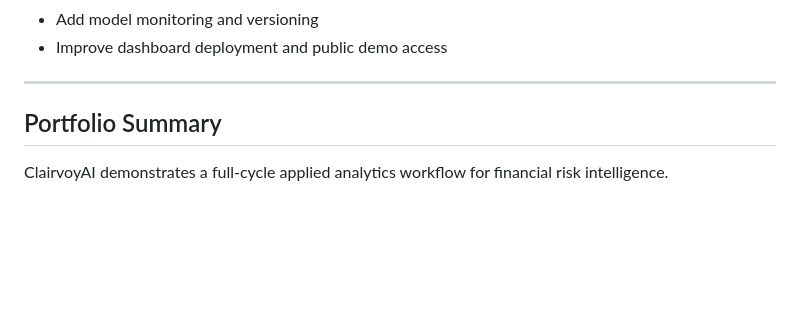
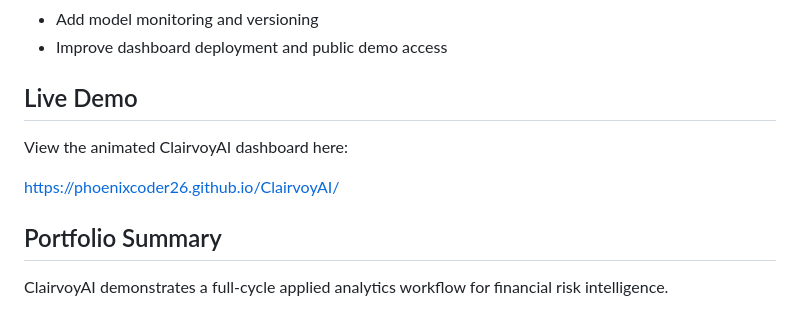
Before and after one commit to phoenixcoder26/ClairvoyAI, a Markdown page: README.md, the part around the change. Drawn GitHub-style; blank space fills up the shorter version.

Commit message:
Add live demo section to README
Added a section for a live demo link to the README.

```diff
--- a/README.md
+++ b/README.md
@@ -398,7 +398,11 @@ Planned improvements include:
 - Add model monitoring and versioning
 - Improve dashboard deployment and public demo access
 
----
+## Live Demo
+
+View the animated ClairvoyAI dashboard here:
+
+https://phoenixcoder26.github.io/ClairvoyAI/
 
 ## Portfolio Summary
 
```
